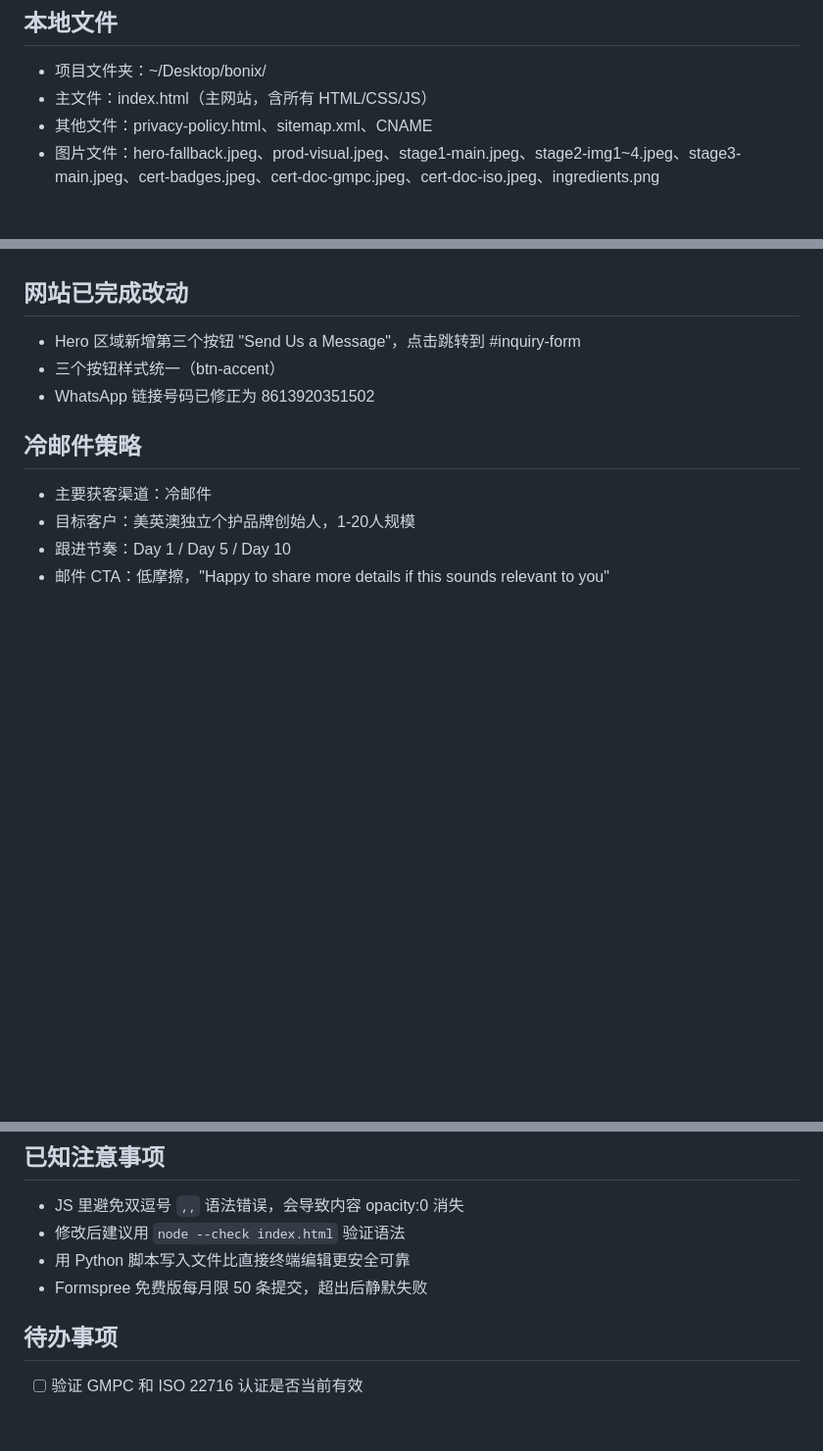
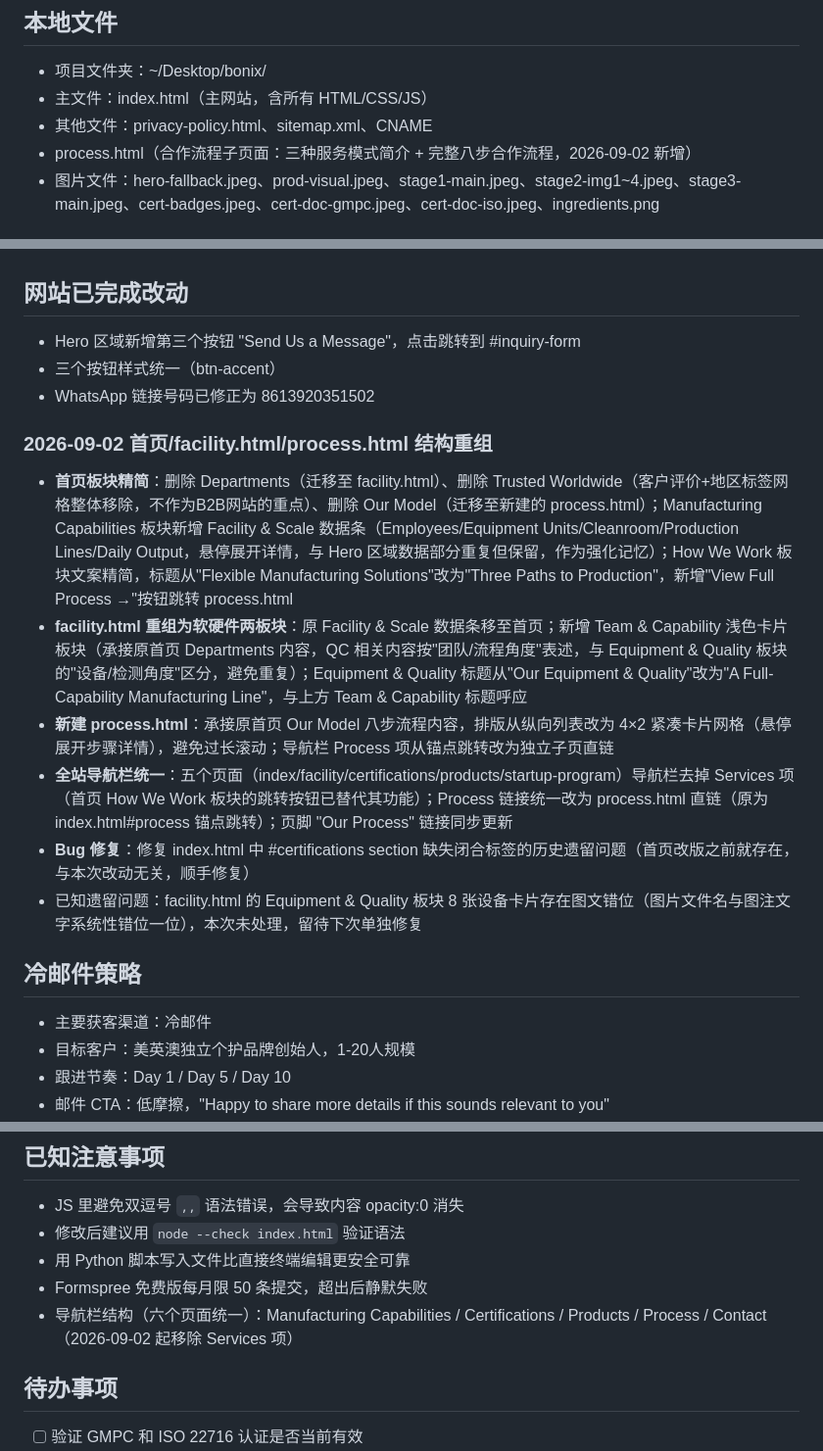
Before and after one commit to andregowithall/bonix-website, a Markdown page: CLAUDE.md, 3 parts joined by grey strips. Shown at 98% size. Drawn GitHub-style; blank space fills up the shorter version.

Commit message:
更新 CLAUDE.md 记录首页/facility/process 结构重组改动
Co-Authored-By: Claude Sonnet 4.6 <noreply@anthropic.com>

```diff
--- a/CLAUDE.md
+++ b/CLAUDE.md
@@ -15,6 +15,7 @@ BONIX 是一家中国个护 OEM/ODM 制造中间商，定位为海外客户的
 - 项目文件夹：~/Desktop/bonix/
 - 主文件：index.html（主网站，含所有 HTML/CSS/JS）
 - 其他文件：privacy-policy.html、sitemap.xml、CNAME
+- process.html（合作流程子页面：三种服务模式简介 + 完整八步合作流程，2026-09-02 新增）
 - 图片文件：hero-fallback.jpeg、prod-visual.jpeg、stage1-main.jpeg、stage2-img1~4.jpeg、stage3-main.jpeg、cert-badges.jpeg、cert-doc-gmpc.jpeg、cert-doc-iso.jpeg、ingredients.png
 
 ## GitHub
@@ -48,6 +49,14 @@ BONIX 是一家中国个护 OEM/ODM 制造中间商，定位为海外客户的
 - 三个按钮样式统一（btn-accent）
 - WhatsApp 链接号码已修正为 8613920351502
 
+### 2026-09-02 首页/facility.html/process.html 结构重组
+- **首页板块精简**：删除 Departments（迁移至 facility.html）、删除 Trusted Worldwide（客户评价+地区标签网格整体移除，不作为B2B网站的重点）、删除 Our Model（迁移至新建的 process.html）；Manufacturing Capabilities 板块新增 Facility & Scale 数据条（Employees/Equipment Units/Cleanroom/Production Lines/Daily Output，悬停展开详情，与 Hero 区域数据部分重复但保留，作为强化记忆）；How We Work 板块文案精简，标题从"Flexible Manufacturing Solutions"改为"Three Paths to Production"，新增"View Full Process →"按钮跳转 process.html
+- **facility.html 重组为软硬件两板块**：原 Facility & Scale 数据条移至首页；新增 Team & Capability 浅色卡片板块（承接原首页 Departments 内容，QC 相关内容按"团队/流程角度"表述，与 Equipment & Quality 板块的"设备/检测角度"区分，避免重复）；Equipment & Quality 标题从"Our Equipment & Quality"改为"A Full-Capability Manufacturing Line"，与上方 Team & Capability 标题呼应
+- **新建 process.html**：承接原首页 Our Model 八步流程内容，排版从纵向列表改为 4×2 紧凑卡片网格（悬停展开步骤详情），避免过长滚动；导航栏 Process 项从锚点跳转改为独立子页直链
+- **全站导航栏统一**：五个页面（index/facility/certifications/products/startup-program）导航栏去掉 Services 项（首页 How We Work 板块的跳转按钮已替代其功能）；Process 链接统一改为 process.html 直链（原为 index.html#process 锚点跳转）；页脚 "Our Process" 链接同步更新
+- **Bug 修复**：修复 index.html 中 #certifications section 缺失闭合标签的历史遗留问题（首页改版之前就存在，与本次改动无关，顺手修复）
+- 已知遗留问题：facility.html 的 Equipment & Quality 板块 8 张设备卡片存在图文错位（图片文件名与图注文字系统性错位一位），本次未处理，留待下次单独修复
+
 ## 冷邮件策略
 - 主要获客渠道：冷邮件
 - 目标客户：美英澳独立个护品牌创始人，1-20人规模
@@ -60,6 +69,7 @@ BONIX 是一家中国个护 OEM/ODM 制造中间商，定位为海外客户的
 - 修改后建议用 `node --check index.html` 验证语法
 - 用 Python 脚本写入文件比直接终端编辑更安全可靠
 - Formspree 免费版每月限 50 条提交，超出后静默失败
+- 导航栏结构（六个页面统一）：Manufacturing Capabilities / Certifications / Products / Process / Contact（2026-09-02 起移除 Services 项）
 
 ## 待办事项
 - [ ] 验证 GMPC 和 ISO 22716 认证是否当前有效
```
